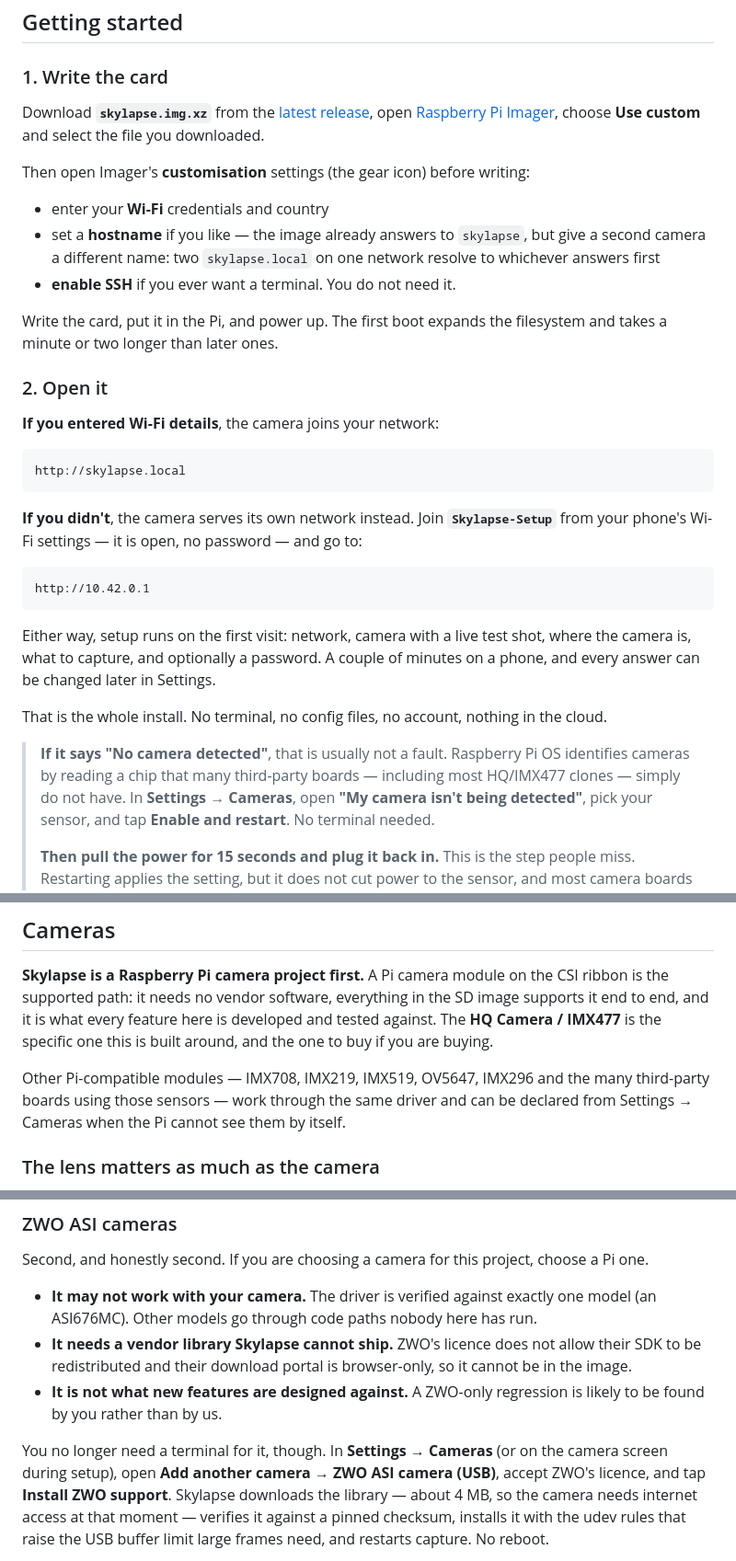
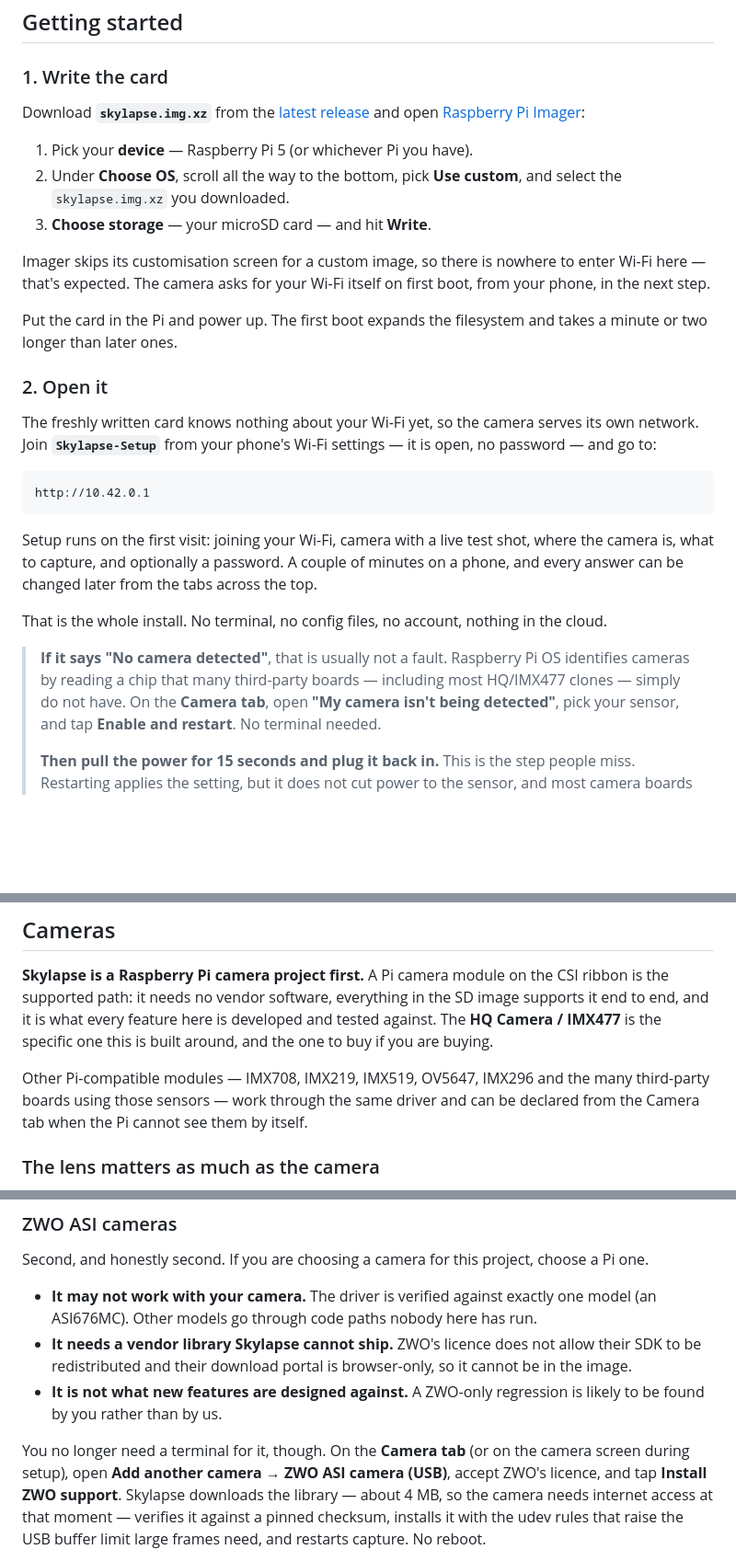
Before and after one commit to mattg8892/skylapse, a Markdown page: README.md, 3 parts joined by grey strips. Shown at 92% size. Drawn GitHub-style; blank space fills up the shorter version.

Commit message:
docs: write-the-card matches what Imager actually does
The instructions told people to open Imager's customisation screen and
enter Wi-Fi before writing -- a screen Imager does not offer for custom
images, so readers went hunting for a gear icon that never appears and
a Wi-Fi prompt that never comes. Walked on real hardware 2026-09-16:
pick the device, Choose OS -> scroll to the bottom -> Use custom, pick
the card, Write. Nothing to customise, nowhere to put Wi-Fi -- and the
docs now say that is expected, because the camera asks for Wi-Fi itself
on first boot through its own Skylapse-Setup network. Section 2 loses
the "if you entered Wi-Fi details" branch that no longer exists.

Also catches the README body up with the v0.5.32 tab split -- the site
got those fixes, the README's own Settings->X paths did not.

Co-Authored-By: Claude Fable 5 <noreply@anthropic.com>
Claude-Session: https://claude.ai/code/session_01HudRtU1rkuPPL4pU627xcb

````diff
--- a/README.md
+++ b/README.md
@@ -63,45 +63,40 @@ Weatherproof housing is up to you; this is the software half.
 ### 1. Write the card
 
 Download **`skylapse.img.xz`** from the
-[latest release](https://github.com/mattg8892/skylapse/releases/latest), open
-[Raspberry Pi Imager](https://www.raspberrypi.com/software/), choose **Use custom** and
-select the file you downloaded.
+[latest release](https://github.com/mattg8892/skylapse/releases/latest) and open
+[Raspberry Pi Imager](https://www.raspberrypi.com/software/):
 
-Then open Imager's **customisation** settings (the gear icon) before writing:
+1. Pick your **device** — Raspberry Pi 5 (or whichever Pi you have).
+2. Under **Choose OS**, scroll all the way to the bottom, pick **Use custom**, and
+   select the `skylapse.img.xz` you downloaded.
+3. **Choose storage** — your microSD card — and hit **Write**.
 
-- enter your **Wi-Fi** credentials and country
-- set a **hostname** if you like — the image already answers to `skylapse`, but give a
-  second camera a different name: two `skylapse.local` on one network resolve to
-  whichever answers first
-- **enable SSH** if you ever want a terminal. You do not need it.
+Imager skips its customisation screen for a custom image, so there is nowhere to enter
+Wi-Fi here — that's expected. The camera asks for your Wi-Fi itself on first boot, from
+your phone, in the next step.
 
-Write the card, put it in the Pi, and power up. The first boot expands the filesystem and
-takes a minute or two longer than later ones.
+Put the card in the Pi and power up. The first boot expands the filesystem and takes a
+minute or two longer than later ones.
 
 ### 2. Open it
 
-**If you entered Wi-Fi details**, the camera joins your network:
-
-```
-http://skylapse.local
-```
-
-**If you didn't**, the camera serves its own network instead. Join **`Skylapse-Setup`**
-from your phone's Wi-Fi settings — it is open, no password — and go to:
+The freshly written card knows nothing about your Wi-Fi yet, so the camera serves its
+own network. Join **`Skylapse-Setup`** from your phone's Wi-Fi settings — it is open,
+no password — and go to:
 
 ```
 http://10.42.0.1
 ```
 
-Either way, setup runs on the first visit: network, camera with a live test shot, where
+Setup runs on the first visit: joining your Wi-Fi, camera with a live test shot, where
 the camera is, what to capture, and optionally a password. A couple of minutes on a
-phone, and every answer can be changed later in Settings.
+phone, and every answer can be changed later from the tabs across the top.
 
 That is the whole install. No terminal, no config files, no account, nothing in the cloud.
 
 > **If it says "No camera detected"**, that is usually not a fault. Raspberry Pi OS
 > identifies cameras by reading a chip that many third-party boards — including most
-> HQ/IMX477 clones — simply do not have. In **Settings → Cameras**, open
+> HQ/IMX477 clones — simply do not have. On the **Camera tab**, open
 > **"My camera isn't being detected"**, pick your sensor, and tap **Enable and restart**.
 > No terminal needed.
 >
@@ -121,7 +116,7 @@ one to buy if you are buying.
 
 Other Pi-compatible modules — IMX708, IMX219, IMX519, OV5647, IMX296 and the many
 third-party boards using those sensors — work through the same driver and can be
-declared from Settings → Cameras when the Pi cannot see them by itself.
+declared from the Camera tab when the Pi cannot see them by itself.
 
 ### The lens matters as much as the camera
 
@@ -163,7 +158,7 @@ one.
 - **It is not what new features are designed against.** A ZWO-only regression is likely
   to be found by you rather than by us.
 
-You no longer need a terminal for it, though. In **Settings → Cameras** (or on the
+You no longer need a terminal for it, though. On the **Camera tab** (or on the
 camera screen during setup), open **Add another camera → ZWO ASI camera (USB)**, accept
 ZWO's licence, and tap **Install ZWO support**. Skylapse downloads the library —
 about 4 MB, so the camera needs internet access at that moment — verifies it against a
````
Also changed, not shown: other parts of README.md (+2 -2 lines), 1 other file.
